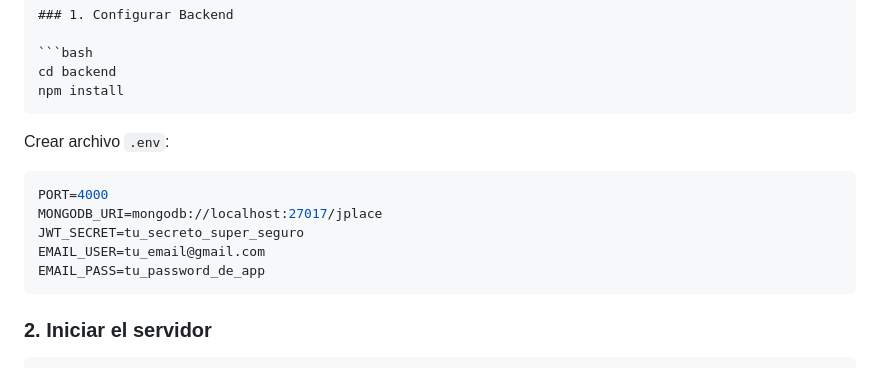
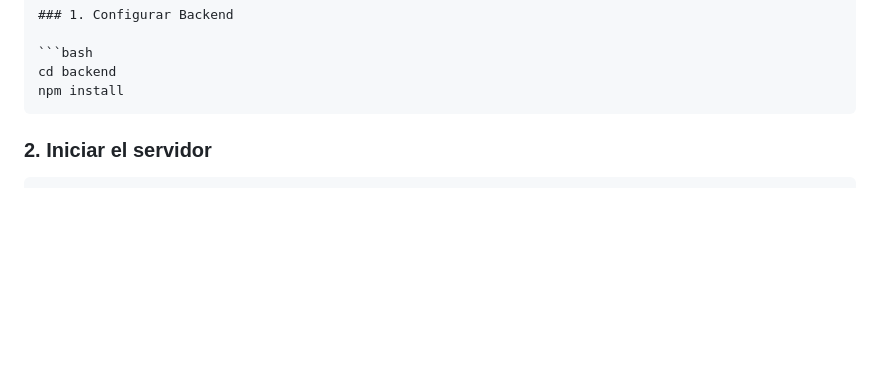
Before and after one commit to JulianMartinez-1/J-PLACE, a Markdown page: README.md, the part around the change. GitHub-like rendering; blank space fills up the shorter version.

````diff
--- a/README.md
+++ b/README.md
@@ -56,14 +56,7 @@ cd backend
 npm install
 ```
 
-Crear archivo `.env`:
-```env
-PORT=4000
-MONGODB_URI=mongodb://localhost:27017/jplace
-JWT_SECRET=tu_secreto_super_seguro
-EMAIL_USER=tu_email@gmail.com
-EMAIL_PASS=tu_password_de_app
-```
+
 
 ### 2. Iniciar el servidor
 
````
